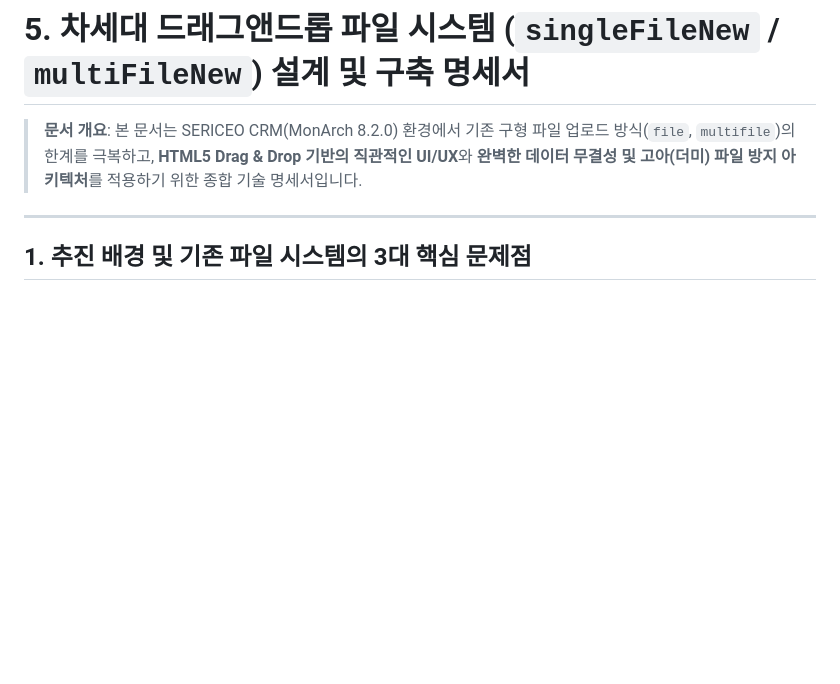
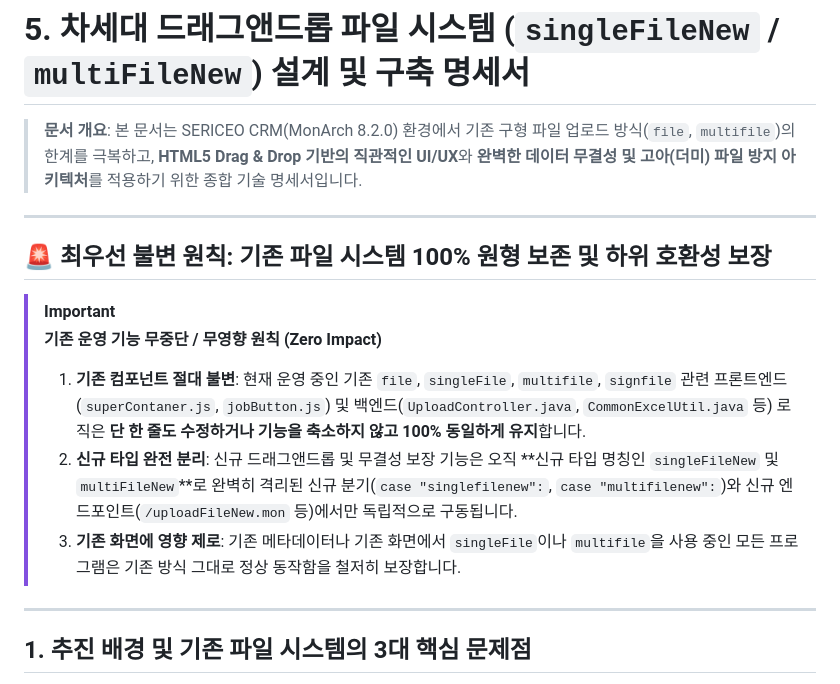
Before and after one commit to iskar79/SERICEO_CRM, a Markdown page: 5_TASK_FILE_SYSTEM_DRAG_DROP.md, the part around the change. GitHub-like rendering; blank space fills up the shorter version.

Commit message:
20261102 khma : 기존 파일시스템(singleFile, multiFile) 100% 하위 호환성 불변 원칙 명시

```diff
--- a/5_TASK_FILE_SYSTEM_DRAG_DROP.md
+++ b/5_TASK_FILE_SYSTEM_DRAG_DROP.md
@@ -1,6 +1,16 @@
 # 5. 차세대 드래그앤드롭 파일 시스템 (`singleFileNew` / `multiFileNew`) 설계 및 구축 명세서
 
 > **문서 개요**: 본 문서는 SERICEO CRM(MonArch 8.2.0) 환경에서 기존 구형 파일 업로드 방식(`file`, `multifile`)의 한계를 극복하고, **HTML5 Drag & Drop 기반의 직관적인 UI/UX**와 **완벽한 데이터 무결성 및 고아(더미) 파일 방지 아키텍처**를 적용하기 위한 종합 기술 명세서입니다.
+
+---
+
+## 🚨 최우선 불변 원칙: 기존 파일 시스템 100% 원형 보존 및 하위 호환성 보장
+
+> [!IMPORTANT]
+> **기존 운영 기능 무중단 / 무영향 원칙 (Zero Impact)**
+> 1. **기존 컴포넌트 절대 불변**: 현재 운영 중인 기존 `file`, `singleFile`, `multifile`, `signfile` 관련 프론트엔드(`superContaner.js`, `jobButton.js`) 및 백엔드(`UploadController.java`, `CommonExcelUtil.java` 등) 로직은 **단 한 줄도 수정하거나 기능을 축소하지 않고 100% 동일하게 유지**합니다.
+> 2. **신규 타입 완전 분리**: 신규 드래그앤드롭 및 무결성 보장 기능은 오직 **신규 타입 명칭인 `singleFileNew` 및 `multiFileNew`**로 완벽히 격리된 신규 분기(`case "singlefilenew":`, `case "multifilenew":`)와 신규 엔드포인트(`/uploadFileNew.mon` 등)에서만 독립적으로 구동됩니다.
+> 3. **기존 화면에 영향 제로**: 기존 메타데이터나 기존 화면에서 `singleFile`이나 `multifile`을 사용 중인 모든 프로그램은 기존 방식 그대로 정상 동작함을 철저히 보장합니다.
 
 ---
 
```
